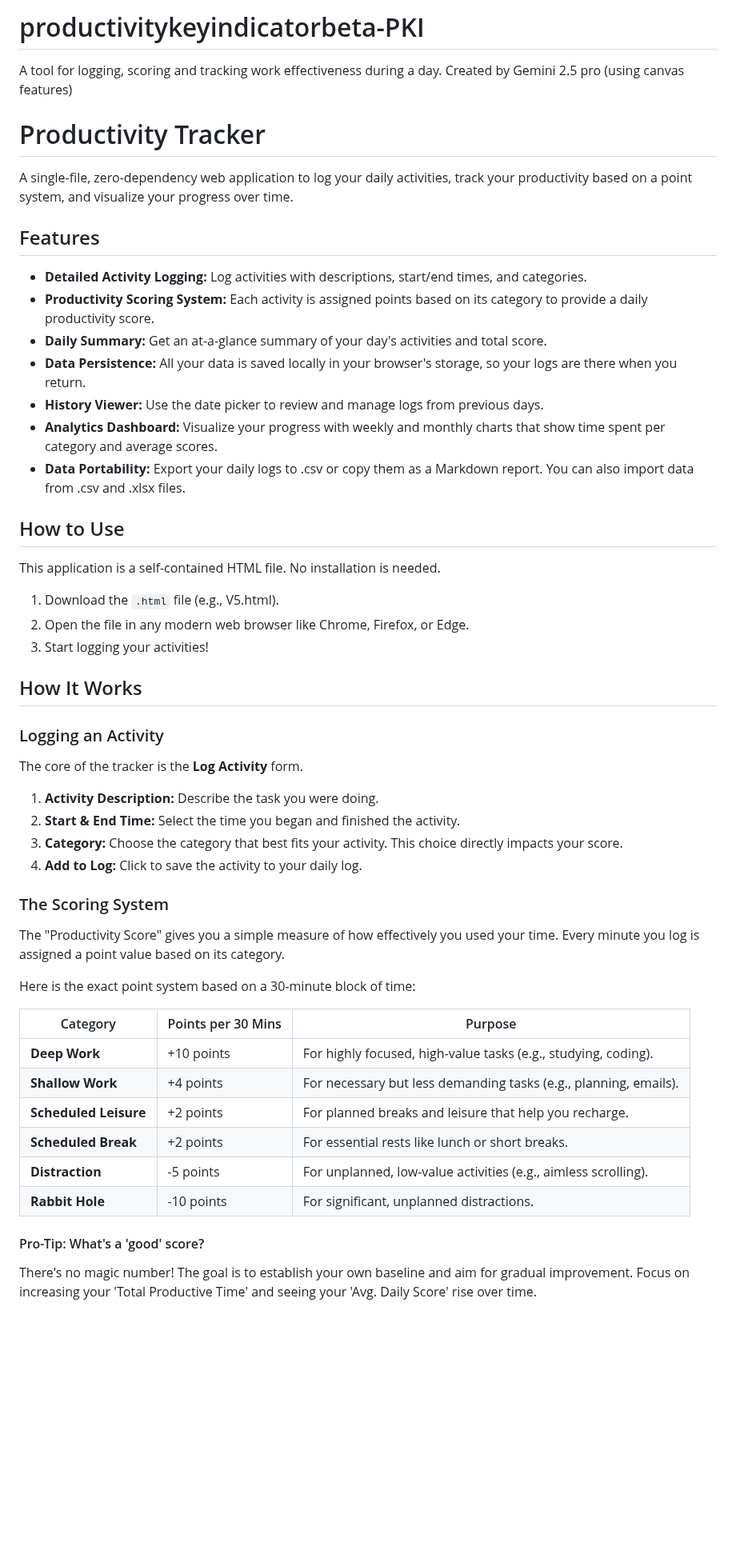
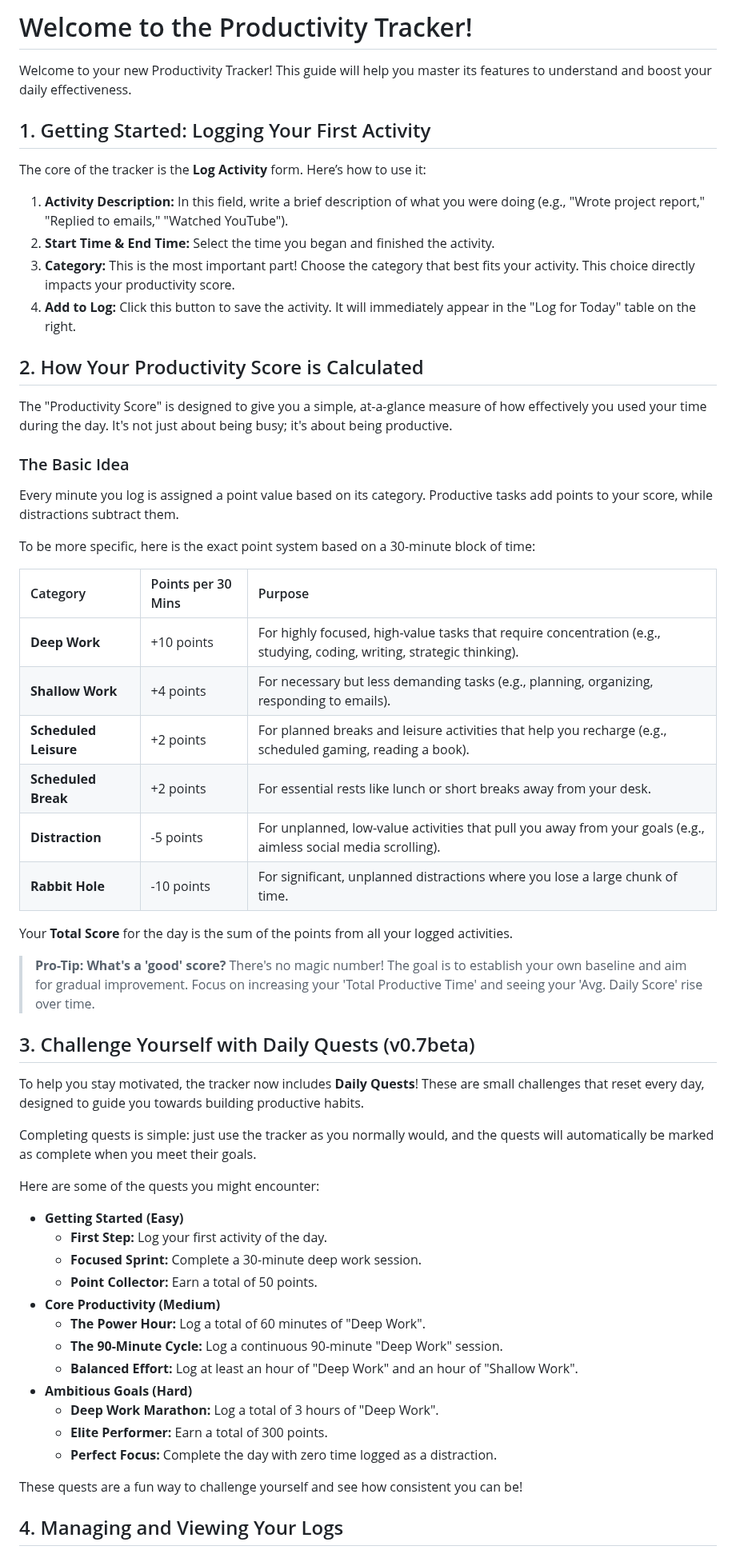
Before and after one commit to fufangitgenesis/productivitykeyindicatorbeta-PKI, a Markdown page: README.md, the part around one of its changes. Shown at 80% size. GitHub-like rendering; blank space fills up the shorter version.

```diff
--- a/README.md
+++ b/README.md
@@ -1,56 +1,61 @@
-# productivitykeyindicatorbeta-PKI
-A tool for logging, scoring and tracking work effectiveness during a day. Created by Gemini 2.5 pro (using canvas features)
-# Productivity Tracker
+# Welcome to the Productivity Tracker!
 
-A single-file, zero-dependency web application to log your daily activities, track your productivity based on a point system, and visualize your progress over time.
+Welcome to your new Productivity Tracker! This guide will help you master its features to understand and boost your daily effectiveness.
 
+## 1. Getting Started: Logging Your First Activity
 
+The core of the tracker is the **Log Activity** form. Here’s how to use it:
 
-## Features
+1.  **Activity Description:** In this field, write a brief description of what you were doing (e.g., "Wrote project report," "Replied to emails," "Watched YouTube").
+2.  **Start Time & End Time:** Select the time you began and finished the activity.
+3.  **Category:** This is the most important part! Choose the category that best fits your activity. This choice directly impacts your productivity score.
+4.  **Add to Log:** Click this button to save the activity. It will immediately appear in the "Log for Today" table on the right.
 
-*   **Detailed Activity Logging:** Log activities with descriptions, start/end times, and categories.
-*   **Productivity Scoring System:** Each activity is assigned points based on its category to provide a daily productivity score.
-*   **Daily Summary:** Get an at-a-glance summary of your day's activities and total score.
-*   **Data Persistence:** All your data is saved locally in your browser's storage, so your logs are there when you return.
-*   **History Viewer:** Use the date picker to review and manage logs from previous days.
-*   **Analytics Dashboard:** Visualize your progress with weekly and monthly charts that show time spent per category and average scores.
-*   **Data Portability:** Export your daily logs to .csv or copy them as a Markdown report. You can also import data from .csv and .xlsx files.
+## 2. How Your Productivity Score is Calculated
 
-## How to Use
+The "Productivity Score" is designed to give you a simple, at-a-glance measure of how effectively you used your time during the day. It's not just about being busy; it's about being productive.
 
-This application is a self-contained HTML file. No installation is needed.
+### The Basic Idea
+Every minute you log is assigned a point value based on its category. Productive tasks add points to your score, while distractions subtract them.
 
-1.  Download the `.html` file (e.g., V5.html).
-2.  Open the file in any modern web browser like Chrome, Firefox, or Edge.
-3.  Start logging your activities!
+To be more specific, here is the exact point system based on a 30-minute block of time:
 
-## How It Works
+| Category | Points per 30 Mins | Purpose |
+| :--- | :--- | :--- |
+| **Deep Work** | +10 points | For highly focused, high-value tasks that require concentration (e.g., studying, coding, writing, strategic thinking). |
+| **Shallow Work** | +4 points | For necessary but less demanding tasks (e.g., planning, organizing, responding to emails). |
+| **Scheduled Leisure** | +2 points | For planned breaks and leisure activities that help you recharge (e.g., scheduled gaming, reading a book). |
+| **Scheduled Break** | +2 points | For essential rests like lunch or short breaks away from your desk. |
+| **Distraction** | -5 points | For unplanned, low-value activities that pull you away from your goals (e.g., aimless social media scrolling). |
+| **Rabbit Hole** | -10 points | For significant, unplanned distractions where you lose a large chunk of time. |
 
-### Logging an Activity
+Your **Total Score** for the day is the sum of the points from all your logged activities.
 
-The core of the tracker is the **Log Activity** form.
+> **Pro-Tip: What's a 'good' score?**
+> There's no magic number! The goal is to establish your own baseline and aim for gradual improvement. Focus on increasing your 'Total Productive Time' and seeing your 'Avg. Daily Score' rise over time.
 
-1.  **Activity Description:** Describe the task you were doing.
-2.  **Start & End Time:** Select the time you began and finished the activity.
-3.  **Category:** Choose the category that best fits your activity. This choice directly impacts your score.
-4.  **Add to Log:** Click to save the activity to your daily log.
+## 3. Challenge Yourself with Daily Quests (v0.7beta)
 
-### The Scoring System
+To help you stay motivated, the tracker now includes **Daily Quests**! These are small challenges that reset every day, designed to guide you towards building productive habits.
 
-The "Productivity Score" gives you a simple measure of how effectively you used your time. Every minute you log is assigned a point value based on its category.
+Completing quests is simple: just use the tracker as you normally would, and the quests will automatically be marked as complete when you meet their goals.
 
-Here is the exact point system based on a 30-minute block of time:
+Here are some of the quests you might encounter:
 
-| Category            | Points per 30 Mins | Purpose                                                    |
-| ------------------- | ------------------ | ---------------------------------------------------------- |
-| **Deep Work**       | +10 points         | For highly focused, high-value tasks (e.g., studying, coding). |
-| **Shallow Work**    | +4 points          | For necessary but less demanding tasks (e.g., planning, emails). |
-| **Scheduled Leisure** | +2 points          | For planned breaks and leisure that help you recharge.     |
-| **Scheduled Break** | +2 points          | For essential rests like lunch or short breaks.            |
-| **Distraction**     | -5 points          | For unplanned, low-value activities (e.g., aimless scrolling). |
-| **Rabbit Hole**     | -10 points         | For significant, unplanned distractions.                   |
+*   **Getting Started (Easy)**
+    *   **First Step:** Log your first activity of the day.
+    *   **Focused Sprint:** Complete a 30-minute deep work session.
+    *   **Point Collector:** Earn a total of 50 points.
+*   **Core Productivity (Medium)**
+    *   **The Power Hour:** Log a total of 60 minutes of "Deep Work".
+    *   **The 90-Minute Cycle:** Log a continuous 90-minute "Deep Work" session.
+    *   **Balanced Effort:** Log at least an hour of "Deep Work" and an hour of "Shallow Work".
+*   **Ambitious Goals (Hard)**
+    *   **Deep Work Marathon:** Log a total of 3 hours of "Deep Work".
+    *   **Elite Performer:** Earn a total of 300 points.
+    *   **Perfect Focus:** Complete the day with zero time logged as a distraction.
 
-#### Pro-Tip: What's a 'good' score?
+These quests are a fun way to challenge yourself and see how consistent you can be!
 
-There's no magic number! The goal is to establish your own baseline and aim for gradual improvement. Focus on increasing your 'Total Productive Time' and seeing your 'Avg. Daily Score' rise over time.
+## 4. Managing and Viewing Your Logs
 
```
Also changed, not shown: other parts of README.md (+20 -12 lines).
